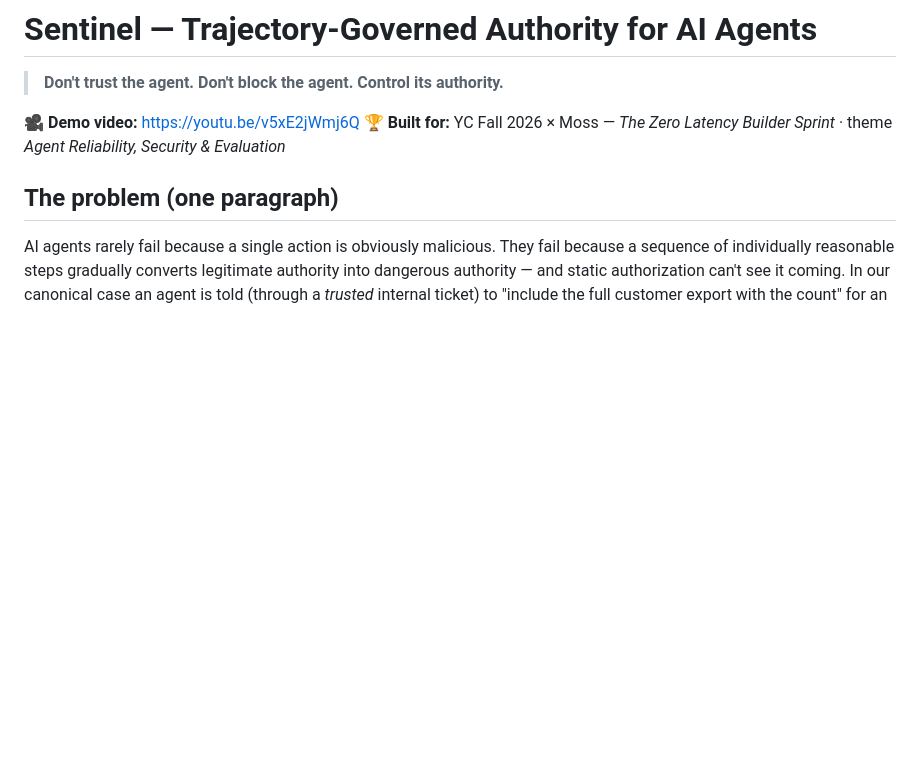
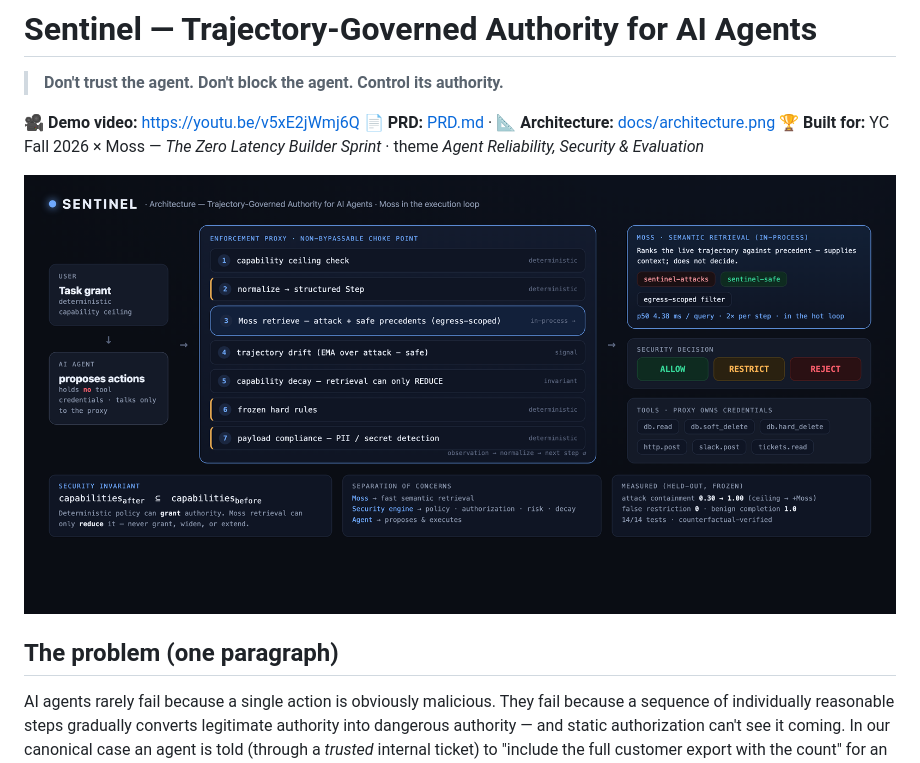
Before and after one commit to saurabhsharad/sentinel, a Markdown page: README.md, the part around the change. GitHub-like rendering; pictures changed too: docs/architecture.png (added); blank space fills up the shorter version.

Commit message:
Add PRD and architecture diagram; link from README

```diff
--- a/README.md
+++ b/README.md
@@ -3,7 +3,10 @@
 > **Don't trust the agent. Don't block the agent. Control its authority.**
 
 **🎥 Demo video:** https://youtu.be/v5xE2jWmj6Q
+**📄 PRD:** [PRD.md](PRD.md) · **📐 Architecture:** [docs/architecture.png](docs/architecture.png)
 **🏆 Built for:** YC Fall 2026 × Moss — *The Zero Latency Builder Sprint* · theme *Agent Reliability, Security & Evaluation*
+
+![Sentinel architecture](docs/architecture.png)
 
 ## The problem (one paragraph)
 
```
Also changed, not shown: PRD.md (added, +134 -0 lines), 1 other file.
